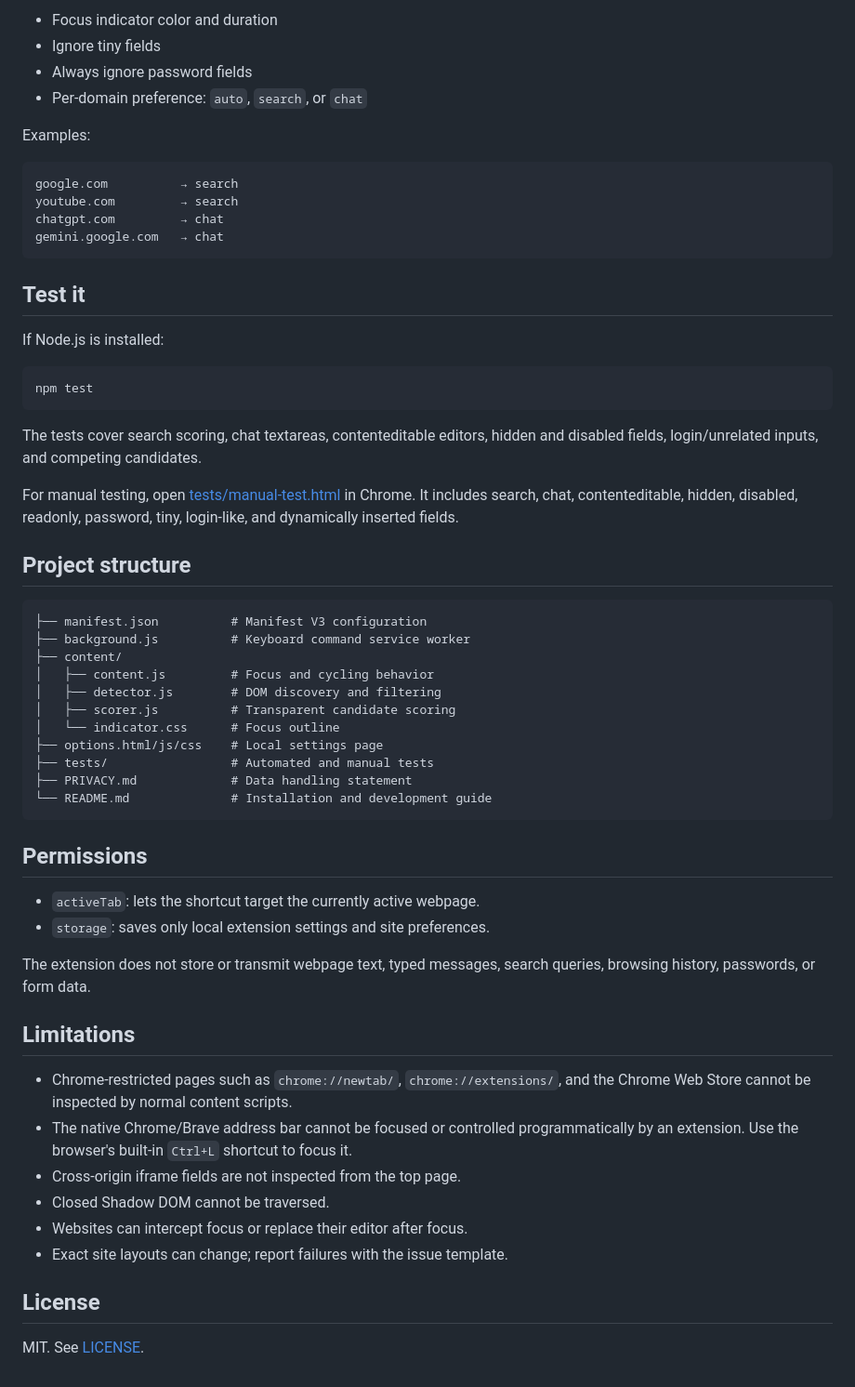
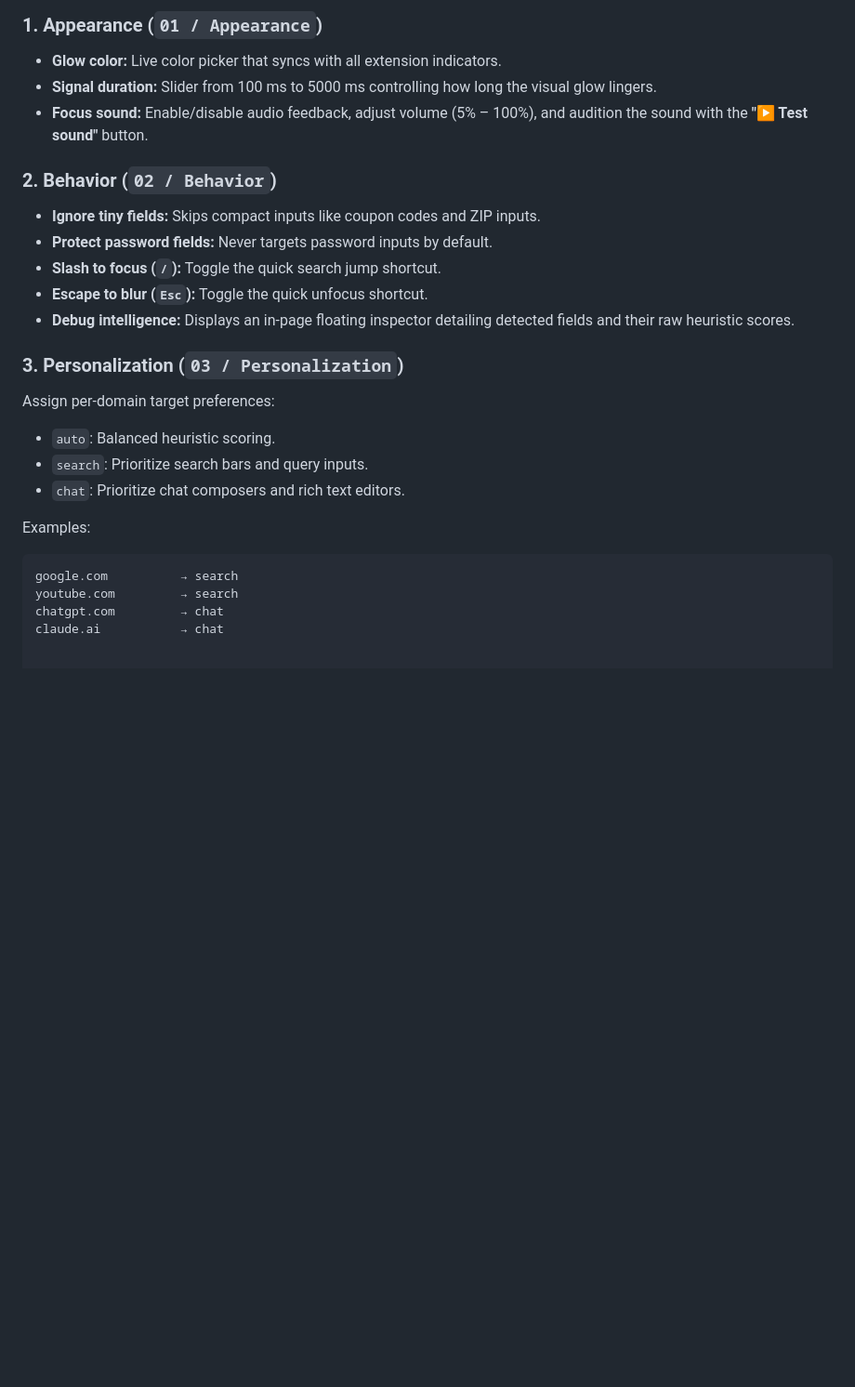
Before and after one commit to Vadishh/universal-focus, a Markdown page: README.md, the part around one of its changes. Shown at 93% size. Rendered like a GitHub page; blank space fills up the shorter version.

````diff
--- a/README.md
+++ b/README.md
@@ -44,62 +52,25 @@ Available settings:
 
-- Focus indicator color and duration
-- Ignore tiny fields
-- Always ignore password fields
-- Per-domain preference: `auto`, `search`, or `chat`
+### 1. Appearance (`01 / Appearance`)
+- **Glow color:** Live color picker that syncs with all extension indicators.
+- **Signal duration:** Slider from 100 ms to 5000 ms controlling how long the visual glow lingers.
+- **Focus sound:** Enable/disable audio feedback, adjust volume (5% – 100%), and audition the sound with the **"▶ Test sound"** button.
+
+### 2. Behavior (`02 / Behavior`)
+- **Ignore tiny fields:** Skips compact inputs like coupon codes and ZIP inputs.
+- **Protect password fields:** Never targets password inputs by default.
+- **Slash to focus (`/`):** Toggle the quick search jump shortcut.
+- **Escape to blur (`Esc`):** Toggle the quick unfocus shortcut.
+- **Debug intelligence:** Displays an in-page floating inspector detailing detected fields and their raw heuristic scores.
+
+### 3. Personalization (`03 / Personalization`)
+Assign per-domain target preferences:
+- `auto`: Balanced heuristic scoring.
+- `search`: Prioritize search bars and query inputs.
+- `chat`: Prioritize chat composers and rich text editors.
 
 Examples:
-
 ```text
 google.com          → search
 youtube.com         → search
 chatgpt.com         → chat
-gemini.google.com   → chat
-```
-
-## Test it
-
-If Node.js is installed:
-
-```bash
-npm test
-```
-
-The tests cover search scoring, chat textareas, contenteditable editors, hidden and disabled fields, login/unrelated inputs, and competing candidates.
-
-For manual testing, open [tests/manual-test.html](tests/manual-test.html) in Chrome. It includes search, chat, contenteditable, hidden, disabled, readonly, password, tiny, login-like, and dynamically inserted fields.
-
-## Project structure
-
-```text
-├── manifest.json          # Manifest V3 configuration
-├── background.js          # Keyboard command service worker
-├── content/
-│   ├── content.js         # Focus and cycling behavior
-│   ├── detector.js        # DOM discovery and filtering
-│   ├── scorer.js          # Transparent candidate scoring
-│   └── indicator.css      # Focus outline
-├── options.html/js/css    # Local settings page
-├── tests/                 # Automated and manual tests
-├── PRIVACY.md             # Data handling statement
-└── README.md              # Installation and development guide
-```
-
-## Permissions
-
-- `activeTab`: lets the shortcut target the currently active webpage.
-- `storage`: saves only local extension settings and site preferences.
-
-The extension does not store or transmit webpage text, typed messages, search queries, browsing history, passwords, or form data.
-
-## Limitations
-
-- Chrome-restricted pages such as `chrome://newtab/`, `chrome://extensions/`, and the Chrome Web Store cannot be inspected by normal content scripts.
-- The native Chrome/Brave address bar cannot be focused or controlled programmatically by an extension. Use the browser's built-in `Ctrl+L` shortcut to focus it.
-- Cross-origin iframe fields are not inspected from the top page.
-- Closed Shadow DOM cannot be traversed.
-- Websites can intercept focus or replace their editor after focus.
-- Exact site layouts can change; report failures with the issue template.
-
-## License
-
-MIT. See [LICENSE](LICENSE).
+claude.ai           → chat
````
Also changed, not shown: other parts of README.md (+35 -27 lines).
